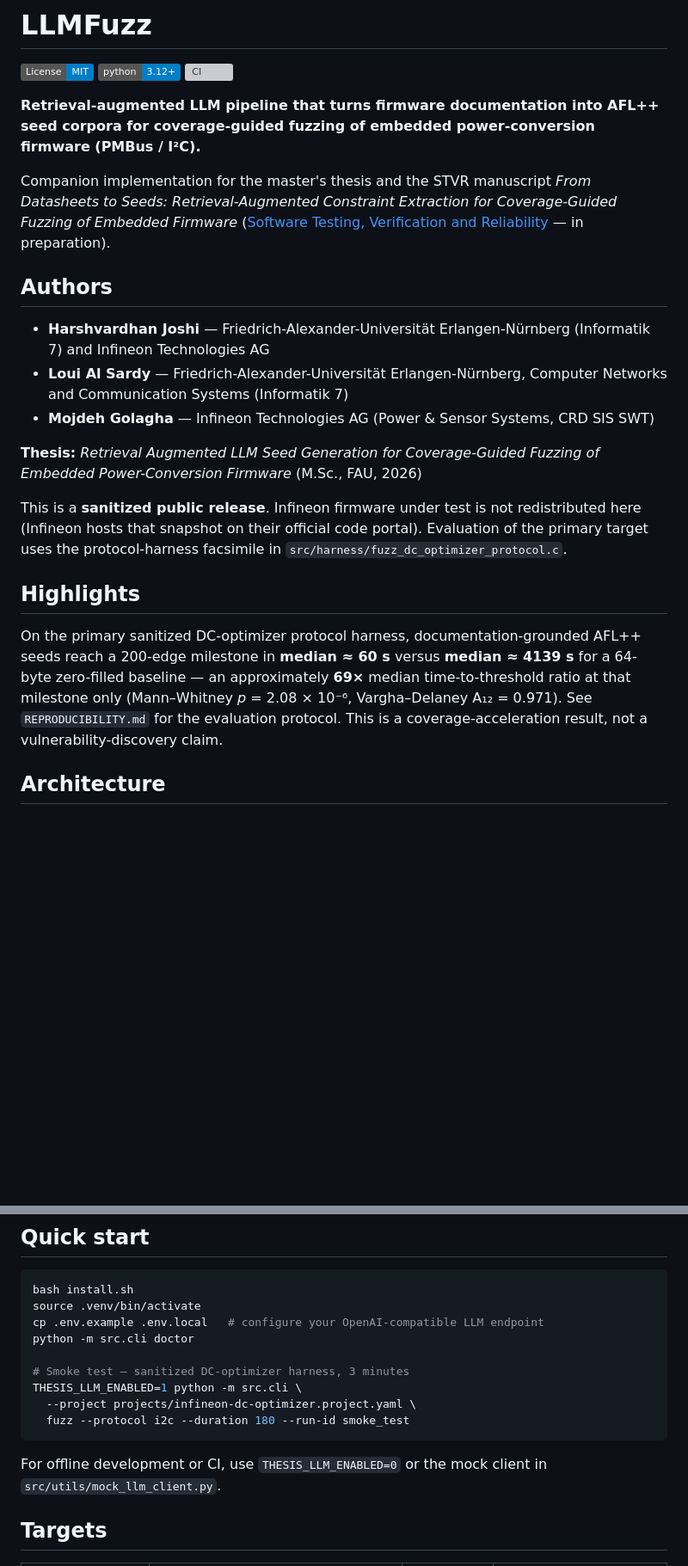
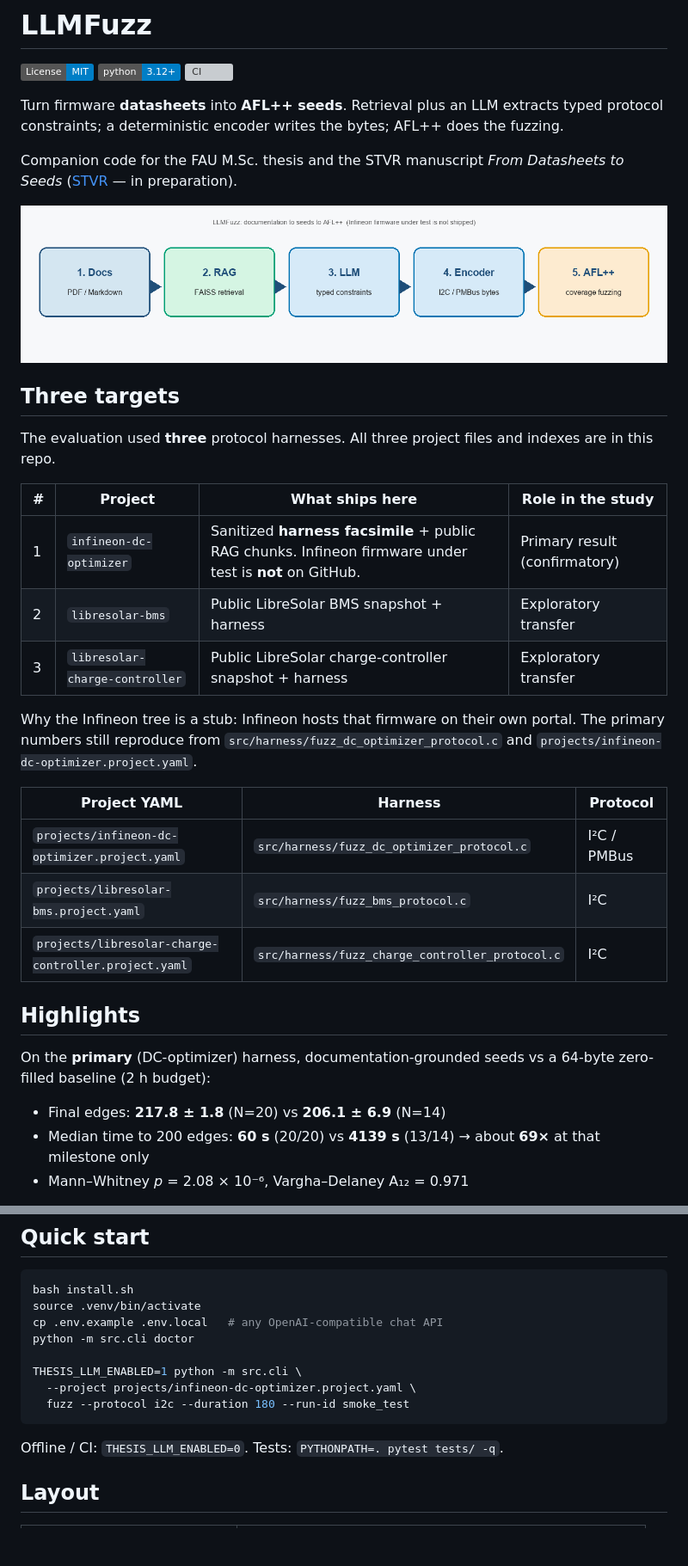
Before and after one commit to harshjoshi23/LLMFuzz, a Markdown page: README.md, 2 parts joined by grey strips. Shown at 86% size. Drawn GitHub-style; pictures changed too: docs/images/pipeline.png (added); badges without logos; blank space fills up the shorter version; grey boxes are pictures that could not be loaded.

Commit message:
Fixing the broken README image and making the three targets obvious.

````diff
--- a/README.md
+++ b/README.md
@@ -4,23 +4,35 @@
 [![Python 3.12+](https://img.shields.io/badge/python-3.12+-blue.svg)](https://www.python.org/downloads/)
 [![CI](https://github.com/harshjoshi23/LLMFuzz/actions/workflows/ci.yml/badge.svg)](https://github.com/harshjoshi23/LLMFuzz/actions/workflows/ci.yml)
 
-**Retrieval-augmented LLM pipeline that turns firmware documentation into AFL++ seed corpora for coverage-guided fuzzing of embedded power-conversion firmware (PMBus / I²C).**
+Turn firmware **datasheets** into **AFL++ seeds**. Retrieval plus an LLM extracts typed protocol constraints; a deterministic encoder writes the bytes; AFL++ does the fuzzing.
 
-Companion implementation for the master's thesis and the STVR manuscript *From Datasheets to Seeds: Retrieval-Augmented Constraint Extraction for Coverage-Guided Fuzzing of Embedded Firmware* ([Software Testing, Verification and Reliability](https://onlinelibrary.wiley.com/journal/10991689) — in preparation).
+Companion code for the FAU M.Sc. thesis and the STVR manuscript *From Datasheets to Seeds* ([STVR](https://onlinelibrary.wiley.com/journal/10991689) — in preparation).
 
-## Authors
+![LLMFuzz pipeline](docs/images/pipeline.png)
 
-- **Harshvardhan Joshi** — Friedrich-Alexander-Universität Erlangen-Nürnberg (Informatik 7) and Infineon Technologies AG
-- **Loui Al Sardy** — Friedrich-Alexander-Universität Erlangen-Nürnberg, Computer Networks and Communication Systems (Informatik 7)
-- **Mojdeh Golagha** — Infineon Technologies AG (Power & Sensor Systems, CRD SIS SWT)
+## Three targets
 
-**Thesis:** *Retrieval Augmented LLM Seed Generation for Coverage-Guided Fuzzing of Embedded Power-Conversion Firmware* (M.Sc., FAU, 2026)
+The evaluation used **three** protocol harnesses. All three project files and indexes are in this repo.
 
-This is a **sanitized public release**. Infineon firmware under test is not redistributed here (Infineon hosts that snapshot on their official code portal). Evaluation of the primary target uses the protocol-harness facsimile in `src/harness/fuzz_dc_optimizer_protocol.c`.
+| # | Project | What ships here | Role in the study |
+|---|---------|-----------------|-------------------|
+| 1 | `infineon-dc-optimizer` | Sanitized **harness facsimile** + public RAG chunks. Infineon firmware under test is **not** on GitHub. | Primary result (confirmatory) |
+| 2 | `libresolar-bms` | Public LibreSolar BMS snapshot + harness | Exploratory transfer |
+| 3 | `libresolar-charge-controller` | Public LibreSolar charge-controller snapshot + harness | Exploratory transfer |
+
+Why the Infineon tree is a stub: Infineon hosts that firmware on their own portal. The primary numbers still reproduce from `src/harness/fuzz_dc_optimizer_protocol.c` and `projects/infineon-dc-optimizer.project.yaml`.
+
+| Project YAML | Harness | Protocol |
+|--------------|---------|----------|
+| `projects/infineon-dc-optimizer.project.yaml` | `src/harness/fuzz_dc_optimizer_protocol.c` | I²C / PMBus |
+| `projects/libresolar-bms.project.yaml` | `src/harness/fuzz_bms_protocol.c` | I²C |
+| `projects/libresolar-charge-controller.project.yaml` | `src/harness/fuzz_charge_controller_protocol.c` | I²C |
 
 ## Highlights
 
-On the primary sanitized DC-optimizer protocol harness, documentation-grounded AFL++ seeds reach a 200-edge milestone in **median ≈ 60 s** versus **median ≈ 4139 s** for a 64-byte zero-filled baseline — an approximately **69×** median time-to-threshold ratio at that milestone only (Mann–Whitney *p* = 2.08 × 10⁻⁶, Vargha–Delaney A₁₂ = 0.971). See `REPRODUCIBILITY.md` for the evaluation protocol. This is a coverage-acceleration result, not a vulnerability-discovery claim.
+On the **primary** (DC-optimizer) harness, documentation-grounded seeds vs a 64-byte zero-filled baseline (2 h budget):
 
-## Architecture
+- Final edges: **217.8 ± 1.8** (N=20) vs **206.1 ± 6.9** (N=14)
+- Median time to 200 edges: **60 s** (20/20) vs **4139 s** (13/14) → about **69×** at that milestone only
+- Mann–Whitney *p* = 2.08 × 10⁻⁶, Vargha–Delaney A₁₂ = 0.971
 
@@ -67,16 +48,15 @@ Infineon DUT sources are **not** in this tree. See `targets/README.md` and `NOTI
 ```bash
 bash install.sh
 source .venv/bin/activate
-cp .env.example .env.local   # configure your OpenAI-compatible LLM endpoint
+cp .env.example .env.local   # any OpenAI-compatible chat API
 python -m src.cli doctor
 
-# Smoke test — sanitized DC-optimizer harness, 3 minutes
 THESIS_LLM_ENABLED=1 python -m src.cli \
   --project projects/infineon-dc-optimizer.project.yaml \
   fuzz --protocol i2c --duration 180 --run-id smoke_test
 ```
 
-For offline development or CI, use `THESIS_LLM_ENABLED=0` or the mock client in `src/utils/mock_llm_client.py`.
+Offline / CI: `THESIS_LLM_ENABLED=0`. Tests: `PYTHONPATH=. pytest tests/ -q`.
 
-## Targets
+## Layout
 
````
Also changed, not shown: other parts of README.md (+24 -105 lines), docs/images/fig_cross_target.png (added), docs/images/fig_final_edges.png (added), 1 other file.
